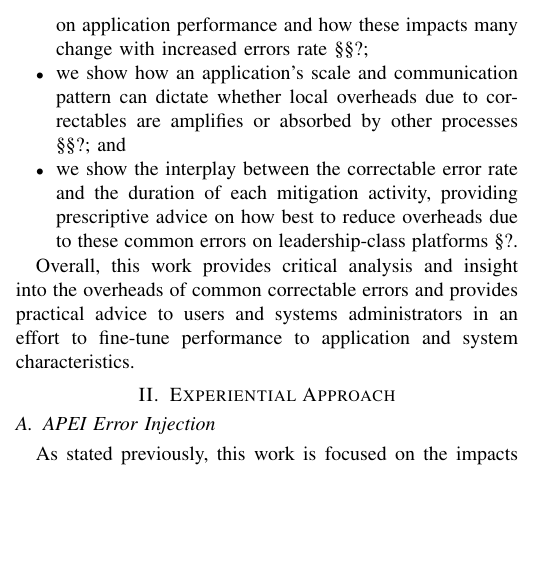
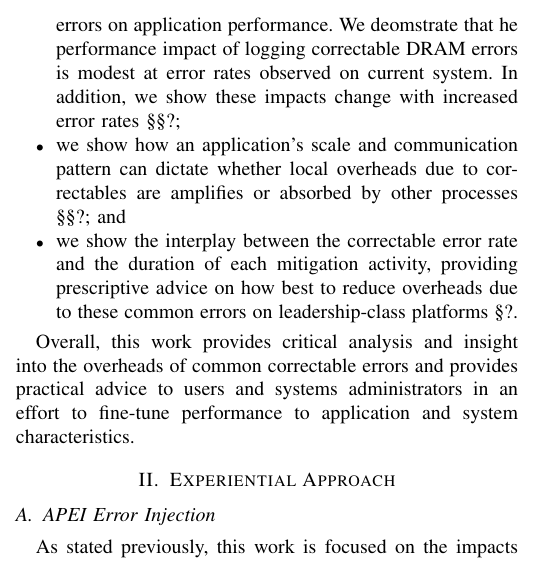
Before and after one commit to kbferreira/correctables-mirror, a LaTeX paper (paper.tex, which reads intro.tex): part of one column of page 2 of 10, cut at the place of the change, the shorter picture padded with empty space. Compiled offline with pdfLaTeX; a missing font is replaced by an installed copy or a similar font; a LaTeX package or settings file that is missing is left out.

Commit message:
slight change to into

```diff
--- a/intro.tex
+++ b/intro.tex
@@ -110,8 +110,10 @@ contributions:
         based on platform configuration \S{?};
 
 \item we analyze the potential impacts of this correctable errors on application
-        performance and how these impacts many change with increased errors rate
-        \S\S{?};
+        performance.  We deomstrate that he performance impact of logging
+                correctable DRAM errors is modest at error rates observed on
+                current system.  In addition, we show these impacts change with
+                increased error rates \S\S{?};
 
 \item we show how an application's scale and communication pattern can dictate
         whether local overheads due to correctables are amplifies or absorbed by
```
